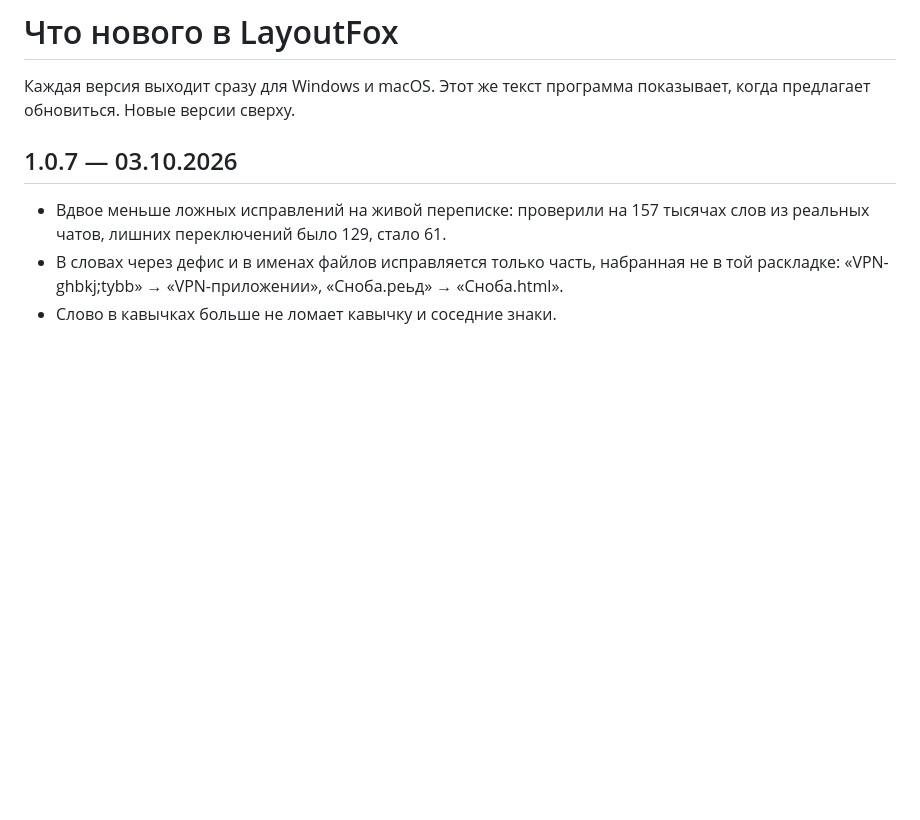
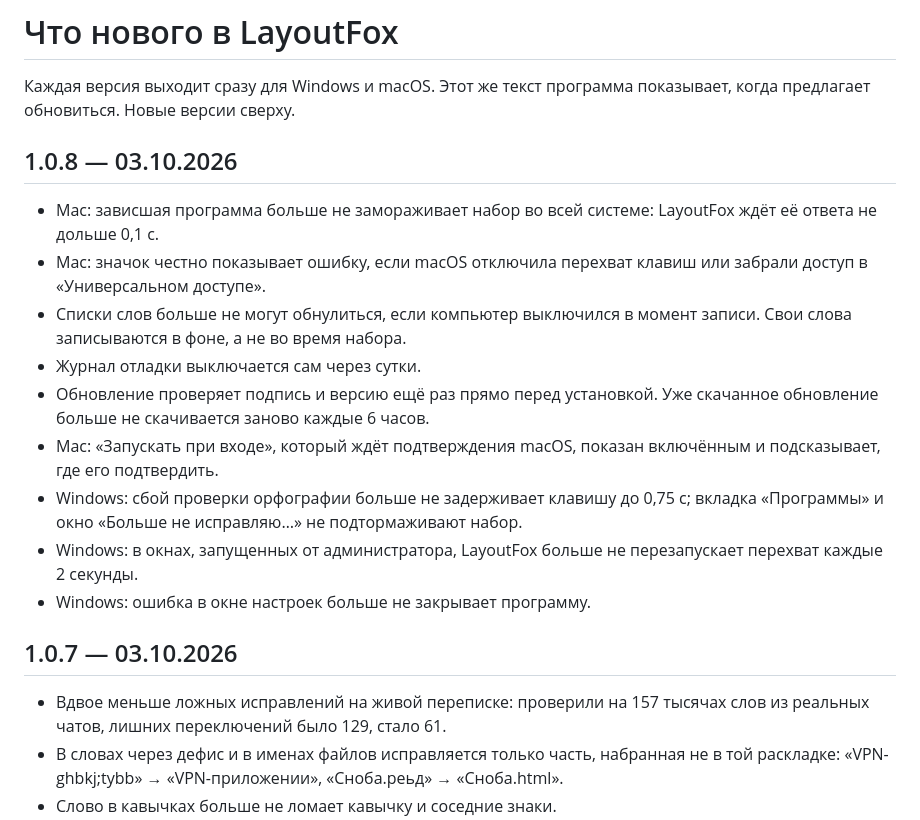
Before and after one commit to danzerzine/LayoutFox-releases, a Markdown page: CHANGELOG.md, the part around the change. Rendered like a GitHub page; blank space fills up the shorter version.

Commit message:
CHANGELOG.md: 1.0.8

```diff
--- a/CHANGELOG.md
+++ b/CHANGELOG.md
@@ -1,6 +1,18 @@
 # Что нового в LayoutFox
 
 Каждая версия выходит сразу для Windows и macOS. Этот же текст программа показывает, когда предлагает обновиться. Новые версии сверху.
+
+## 1.0.8 — 03.10.2026
+
+- Mac: зависшая программа больше не замораживает набор во всей системе: LayoutFox ждёт её ответа не дольше 0,1 с.
+- Mac: значок честно показывает ошибку, если macOS отключила перехват клавиш или забрали доступ в «Универсальном доступе».
+- Списки слов больше не могут обнулиться, если компьютер выключился в момент записи. Свои слова записываются в фоне, а не во время набора.
+- Журнал отладки выключается сам через сутки.
+- Обновление проверяет подпись и версию ещё раз прямо перед установкой. Уже скачанное обновление больше не скачивается заново каждые 6 часов.
+- Mac: «Запускать при входе», который ждёт подтверждения macOS, показан включённым и подсказывает, где его подтвердить.
+- Windows: сбой проверки орфографии больше не задерживает клавишу до 0,75 с; вкладка «Программы» и окно «Больше не исправляю…» не подтормаживают набор.
+- Windows: в окнах, запущенных от администратора, LayoutFox больше не перезапускает перехват каждые 2 секунды.
+- Windows: ошибка в окне настроек больше не закрывает программу.
 
 ## 1.0.7 — 03.10.2026
 
```
